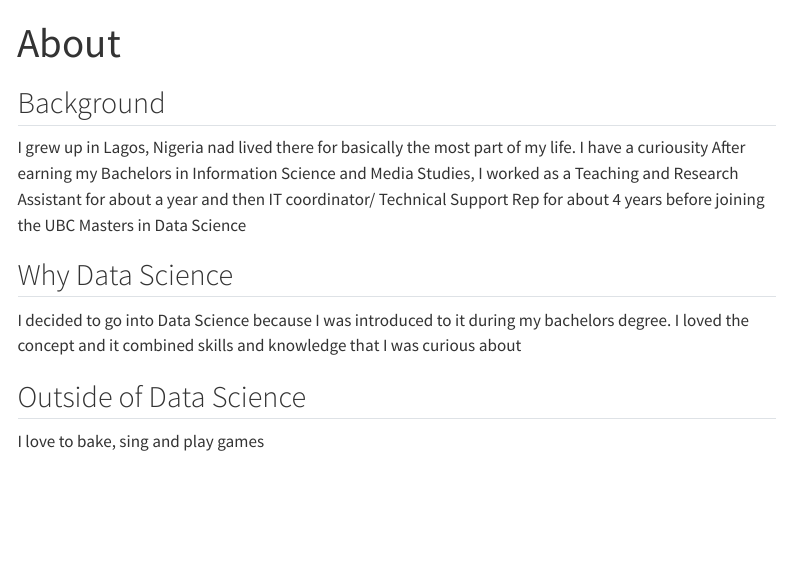
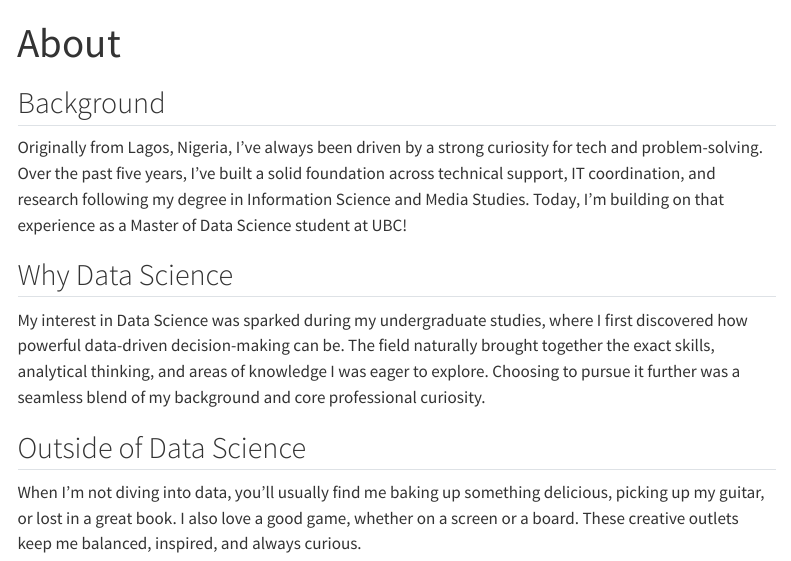
Before and after one commit to atinukewi/atinukewi.github.io, a Quarto document (about.qmd): the page in a window 1100 px wide, from its top. Rendered offline with R 4.5, knitr and Pandoc in place of Quarto, with nearby package versions; menus at the side of the page are left out.

Commit message:
render site

```diff
--- a/about.qmd
+++ b/about.qmd
@@ -3,10 +3,10 @@
 ---
 
 ## Background
-I grew up in Lagos, Nigeria nad lived there for basically the most part of my life. I have a curiousity After earning my Bachelors in Information Science and Media Studies, I worked as a Teaching and Research Assistant for about a year and then IT coordinator/ Technical Support Rep for about 4 years before joining the UBC Masters in Data Science
+Originally from Lagos, Nigeria, I’ve always been driven by a strong curiosity for tech and problem-solving. Over the past five years, I’ve built a solid foundation across technical support, IT coordination, and research following my degree in Information Science and Media Studies. Today, I’m building on that experience as a Master of Data Science student at UBC!
 
 ## Why Data Science
-I decided to go into Data Science because I was introduced to it during my bachelors degree. I loved the concept and it combined skills and knowledge that I was curious about
+My interest in Data Science was sparked during my undergraduate studies, where I first discovered how powerful data-driven decision-making can be. The field naturally brought together the exact skills, analytical thinking, and areas of knowledge I was eager to explore. Choosing to pursue it further was a seamless blend of my background and core professional curiosity.
 
 ## Outside of Data Science
-I love to bake, sing and play games
+When I’m not diving into data, you’ll usually find me baking up something delicious, picking up my guitar, or lost in a great book. I also love a good game, whether on a screen or a board. These creative outlets keep me balanced, inspired, and always curious.
```
Also changed, not shown: index.qmd (+1 -1 lines), posts/first-weeks/index.qmd (+1 -1 lines), docs/search.json, 4 other files.
